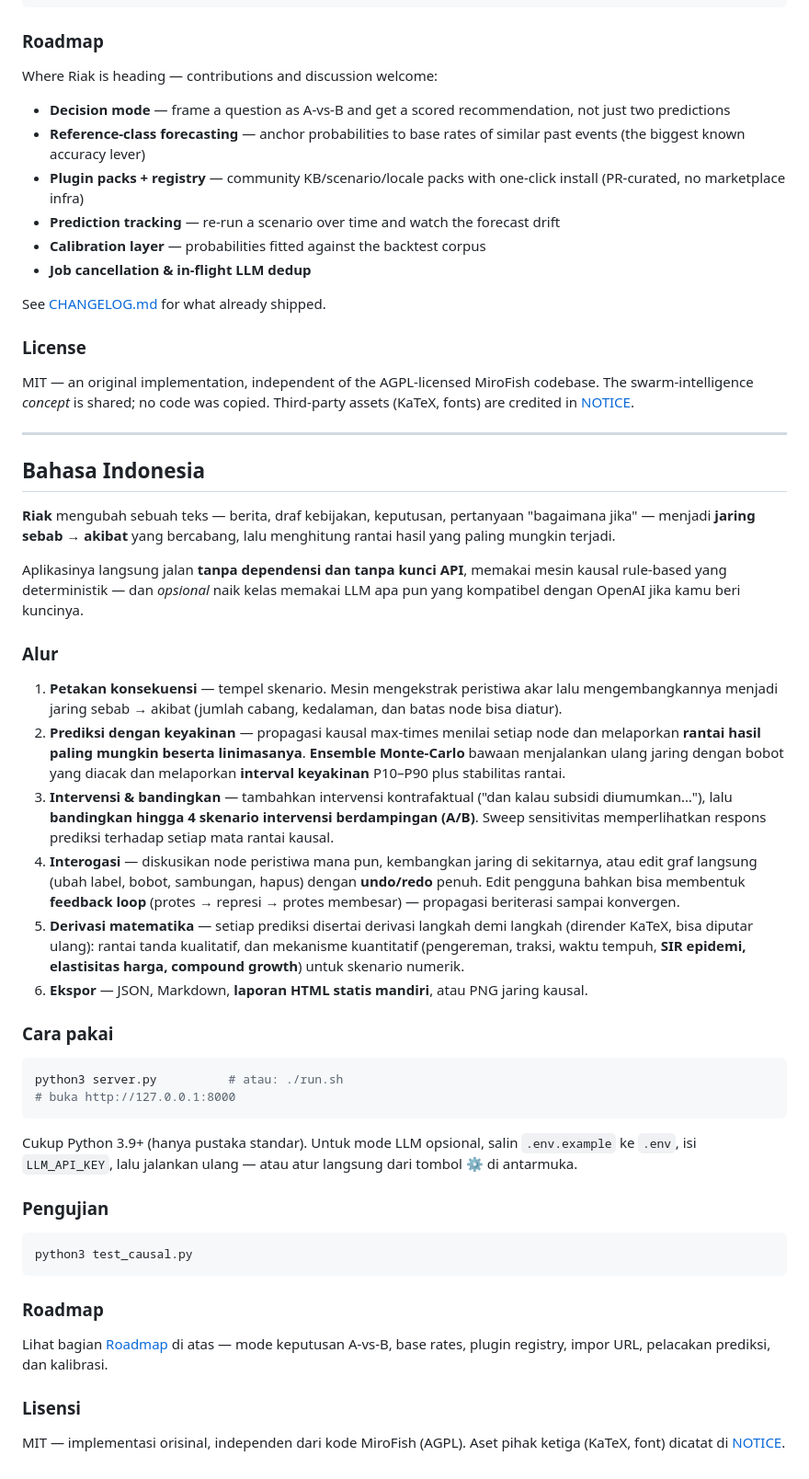
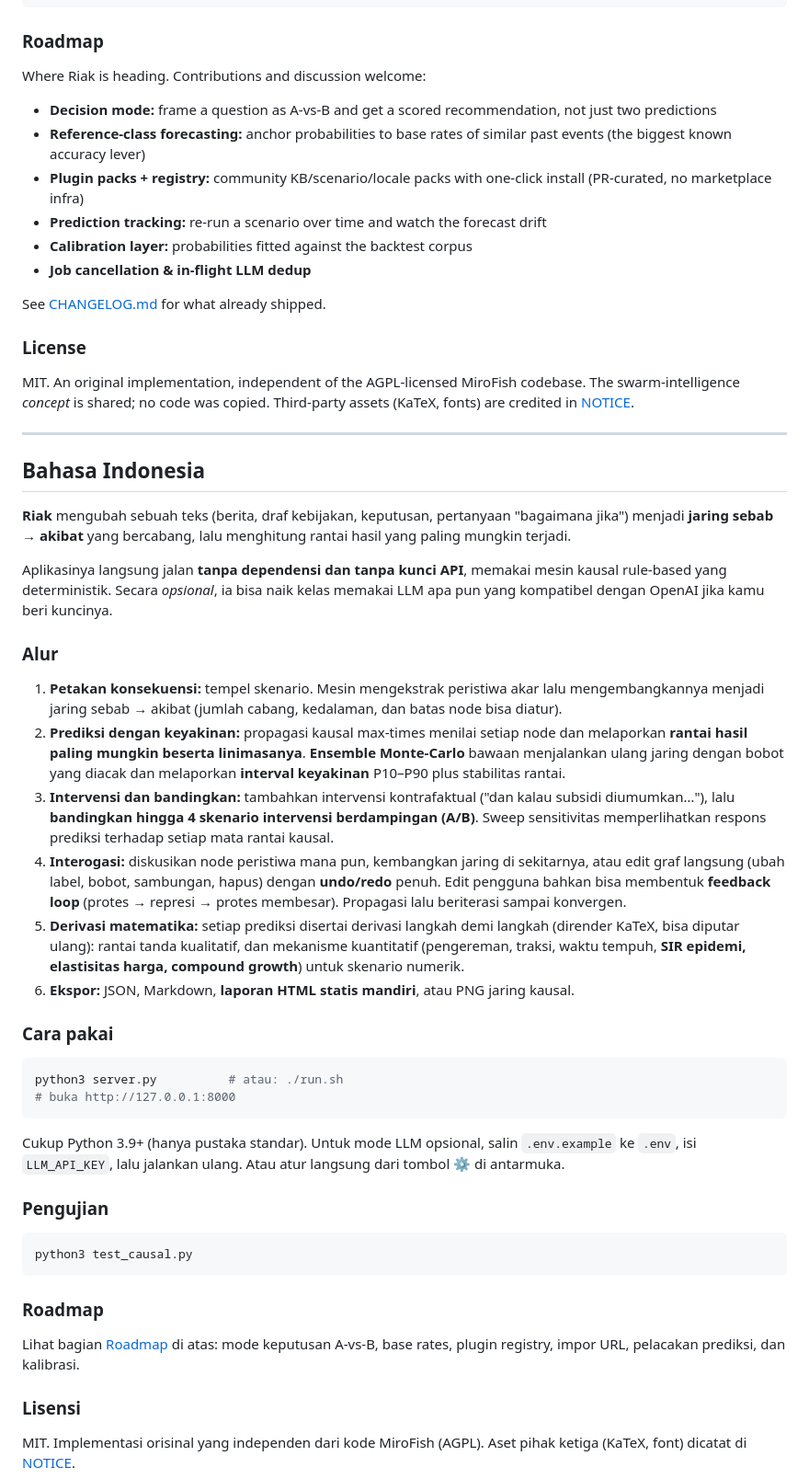
Before and after one commit to irwanformal-cmd/riak, a Markdown page: README.md, the part around one of its changes. Shown at 92% size. GitHub-like rendering.

Commit message:
README: drop em-dashes, add Chinese section

````diff
--- a/README.md
+++ b/README.md
@@ -175,24 +176,24 @@ docker run -p 8000:8000 -v riak-data:/app/data riak
 
 ### Roadmap
 
-Where Riak is heading — contributions and discussion welcome:
+Where Riak is heading. Contributions and discussion welcome:
 
-- **Decision mode** — frame a question as A-vs-B and get a scored
+- **Decision mode:** frame a question as A-vs-B and get a scored
   recommendation, not just two predictions
-- **Reference-class forecasting** — anchor probabilities to base rates of
+- **Reference-class forecasting:** anchor probabilities to base rates of
   similar past events (the biggest known accuracy lever)
-- **Plugin packs + registry** — community KB/scenario/locale packs with
+- **Plugin packs + registry:** community KB/scenario/locale packs with
   one-click install (PR-curated, no marketplace infra)
-- **Prediction tracking** — re-run a scenario over time and watch the
+- **Prediction tracking:** re-run a scenario over time and watch the
   forecast drift
-- **Calibration layer** — probabilities fitted against the backtest corpus
+- **Calibration layer:** probabilities fitted against the backtest corpus
 - **Job cancellation & in-flight LLM dedup**
 
 See [CHANGELOG.md](CHANGELOG.md) for what already shipped.
 
 ### License
 
-MIT — an original implementation, independent of the AGPL-licensed MiroFish
+MIT. An original implementation, independent of the AGPL-licensed MiroFish
 codebase. The swarm-intelligence *concept* is shared; no code was copied.
 Third-party assets (KaTeX, fonts) are credited in [NOTICE](NOTICE).
 
@@ -200,37 +201,38 @@ Third-party assets (KaTeX, fonts) are credited in [NOTICE](NOTICE).
 
 ## Bahasa Indonesia
 
-**Riak** mengubah sebuah teks — berita, draf kebijakan, keputusan, pertanyaan
-"bagaimana jika" — menjadi **jaring sebab → akibat** yang bercabang, lalu
+**Riak** mengubah sebuah teks (berita, draf kebijakan, keputusan, pertanyaan
+"bagaimana jika") menjadi **jaring sebab → akibat** yang bercabang, lalu
 menghitung rantai hasil yang paling mungkin terjadi.
 
 Aplikasinya langsung jalan **tanpa dependensi dan tanpa kunci API**, memakai
-mesin kausal rule-based yang deterministik — dan *opsional* naik kelas memakai
-LLM apa pun yang kompatibel dengan OpenAI jika kamu beri kuncinya.
+mesin kausal rule-based yang deterministik. Secara *opsional*, ia bisa naik
+kelas memakai LLM apa pun yang kompatibel dengan OpenAI jika kamu beri
+kuncinya.
 
 ### Alur
 
-1. **Petakan konsekuensi** — tempel skenario. Mesin mengekstrak peristiwa akar
+1. **Petakan konsekuensi:** tempel skenario. Mesin mengekstrak peristiwa akar
    lalu mengembangkannya menjadi jaring sebab → akibat (jumlah cabang,
    kedalaman, dan batas node bisa diatur).
-2. **Prediksi dengan keyakinan** — propagasi kausal max-times menilai setiap
+2. **Prediksi dengan keyakinan:** propagasi kausal max-times menilai setiap
    node dan melaporkan **rantai hasil paling mungkin beserta linimasanya**.
    **Ensemble Monte-Carlo** bawaan menjalankan ulang jaring dengan bobot yang
    diacak dan melaporkan **interval keyakinan** P10–P90 plus stabilitas rantai.
-3. **Intervensi & bandingkan** — tambahkan intervensi kontrafaktual ("dan
+3. **Intervensi dan bandingkan:** tambahkan intervensi kontrafaktual ("dan
    kalau subsidi diumumkan…"), lalu **bandingkan hingga 4 skenario intervensi
    berdampingan (A/B)**. Sweep sensitivitas memperlihatkan respons prediksi
    terhadap setiap mata rantai kausal.
-4. **Interogasi** — diskusikan node peristiwa mana pun, kembangkan jaring di
+4. **Interogasi:** diskusikan node peristiwa mana pun, kembangkan jaring di
    sekitarnya, atau edit graf langsung (ubah label, bobot, sambungan, hapus)
    dengan **undo/redo** penuh. Edit pengguna bahkan bisa membentuk **feedback
-   loop** (protes → represi → protes membesar) — propagasi beriterasi sampai
-   konvergen.
-5. **Derivasi matematika** — setiap prediksi disertai derivasi langkah demi
+   loop** (protes → represi → protes membesar). Propagasi lalu beriterasi
+   sampai konvergen.
+5. **Derivasi matematika:** setiap prediksi disertai derivasi langkah demi
    langkah (dirender KaTeX, bisa diputar ulang): rantai tanda kualitatif, dan
    mekanisme kuantitatif (pengereman, traksi, waktu tempuh, **SIR epidemi,
    elastisitas harga, compound growth**) untuk skenario numerik.
-6. **Ekspor** — JSON, Markdown, **laporan HTML statis mandiri**, atau PNG
+6. **Ekspor:** JSON, Markdown, **laporan HTML statis mandiri**, atau PNG
    jaring kausal.
 
 ### Cara pakai
@@ -241,7 +243,7 @@ python3 server.py          # atau: ./run.sh
 ```
 
 Cukup Python 3.9+ (hanya pustaka standar). Untuk mode LLM opsional, salin
-`.env.example` ke `.env`, isi `LLM_API_KEY`, lalu jalankan ulang — atau atur
+`.env.example` ke `.env`, isi `LLM_API_KEY`, lalu jalankan ulang. Atau atur
 langsung dari tombol **⚙** di antarmuka.
 
 ### Pengujian
@@ -252,10 +254,10 @@ python3 test_causal.py
 
 ### Roadmap
 
-Lihat bagian [Roadmap](#roadmap) di atas — mode keputusan A-vs-B, base rates,
+Lihat bagian [Roadmap](#roadmap) di atas: mode keputusan A-vs-B, base rates,
 plugin registry, impor URL, pelacakan prediksi, dan kalibrasi.
 
 ### Lisensi
 
-MIT — implementasi orisinal, independen dari kode MiroFish (AGPL).
+MIT. Implementasi orisinal yang independen dari kode MiroFish (AGPL).
 Aset pihak ketiga (KaTeX, font) dicatat di [NOTICE](NOTICE).
````
Also changed, not shown: other parts of README.md (+80 -19 lines).
